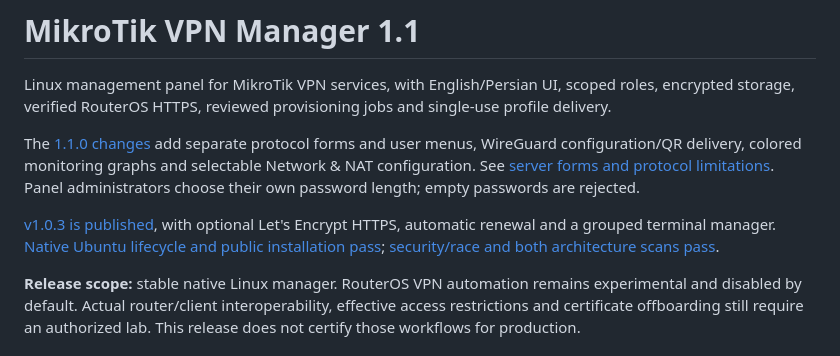
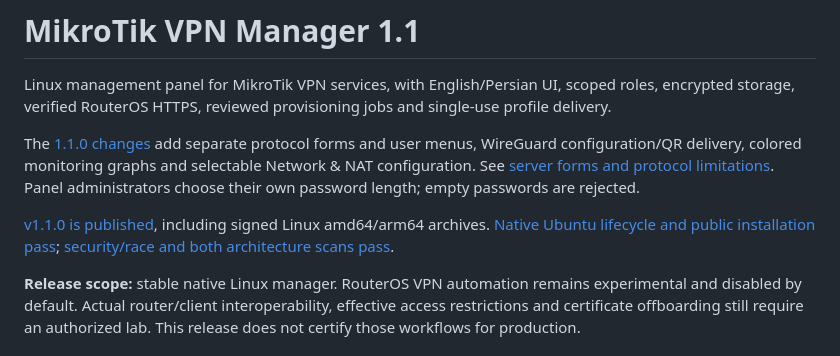
Before and after one commit to AjMercury/MVM-OpenVPN, a Markdown page: README.md, the part around the change. GitHub-like rendering.

Commit message:
Document verified 1.1.0 publication and Linux validation

```diff
--- a/README.md
+++ b/README.md
@@ -4,7 +4,7 @@ Linux management panel for MikroTik VPN services, with English/Persian UI, scope
 
 The [1.1.0 changes](docs/releases/1.1.0.md) add separate protocol forms and user menus, WireGuard configuration/QR delivery, colored monitoring graphs and selectable Network & NAT configuration. See [server forms and protocol limitations](docs/operations/vpn-server-forms.md). Panel administrators choose their own password length; empty passwords are rejected.
 
-[v1.0.3 is published](https://github.com/AjMercury/MVM-OpenVPN/releases/tag/v1.0.3), with optional Let's Encrypt HTTPS, automatic renewal and a grouped terminal manager. [Native Ubuntu lifecycle and public installation pass](https://github.com/AjMercury/MVM-OpenVPN/actions/runs/39178165773); [security/race and both architecture scans pass](https://github.com/AjMercury/MVM-OpenVPN/actions/runs/39178165868).
+[v1.1.0 is published](https://github.com/AjMercury/MVM-OpenVPN/releases/tag/v1.1.0), including signed Linux amd64/arm64 archives. [Native Ubuntu lifecycle and public installation pass](https://github.com/AjMercury/MVM-OpenVPN/actions/runs/39336405193); [security/race and both architecture scans pass](https://github.com/AjMercury/MVM-OpenVPN/actions/runs/39336405179).
 
 **Release scope:** stable native Linux manager. RouterOS VPN automation remains experimental and disabled by default. Actual router/client interoperability, effective access restrictions and certificate offboarding still require an authorized lab. This release does not certify those workflows for production.
 
```
Also changed, not shown: DELIVERY.md (+2 -2 lines), docs/verification.md (+2 -0 lines).
